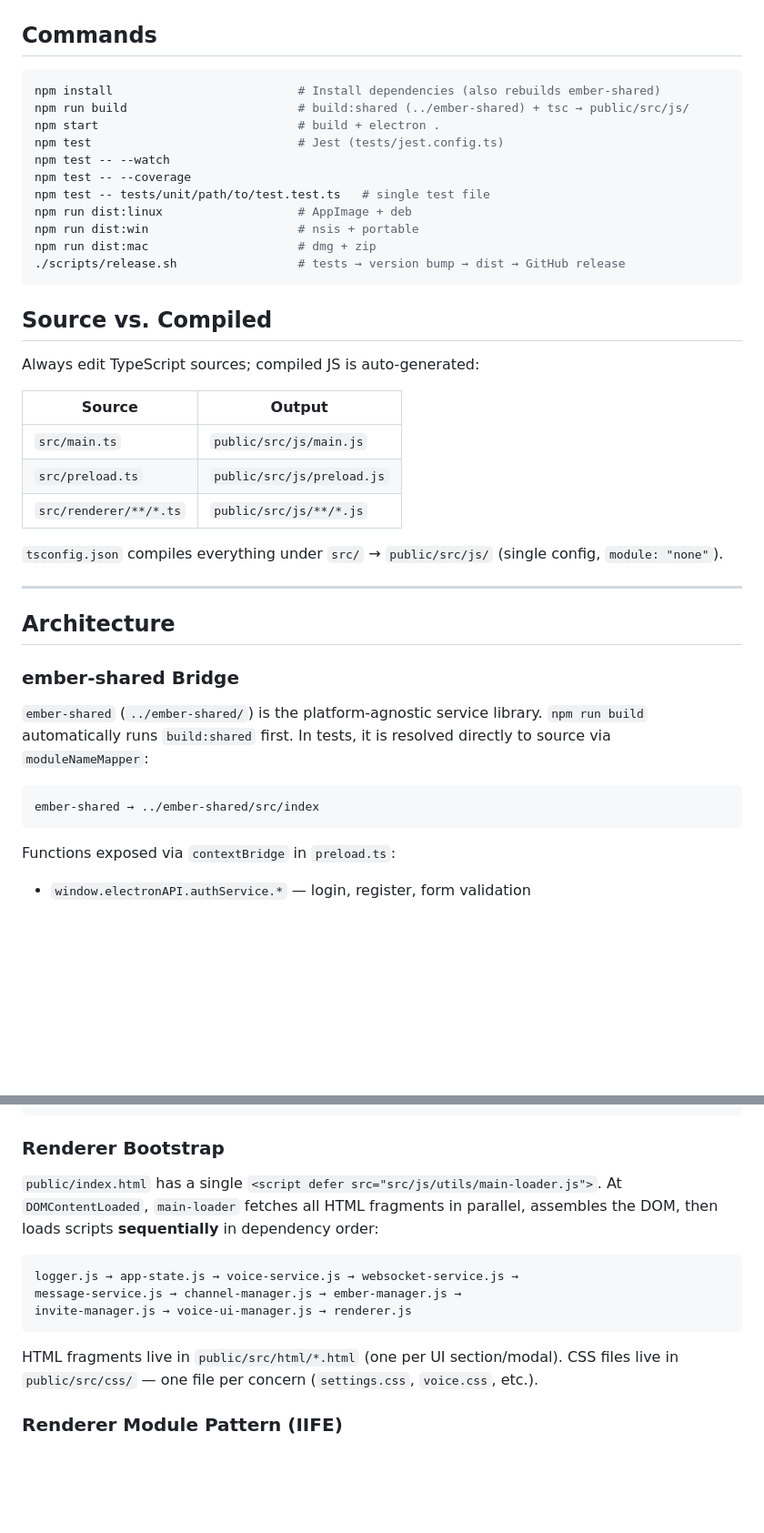
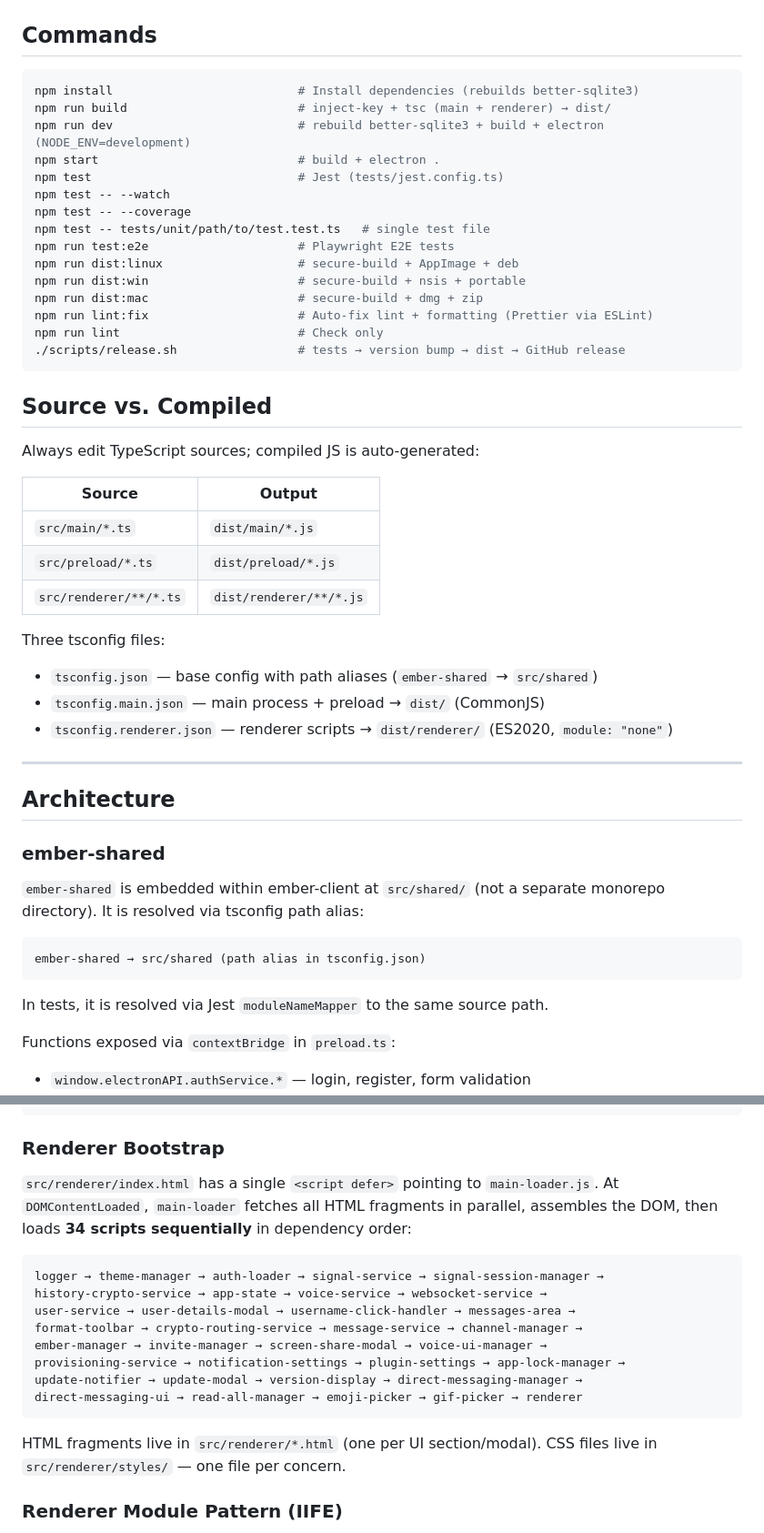
Before and after one commit to Nocturnal-Crispy/Ember-Client-Public, a Markdown page: CLAUDE.md, 2 parts joined by grey strips. Shown at 91% size. Rendered like a GitHub page; blank space fills up the shorter version.

Commit message:
Update documentation and configuration files
- Updated CLAUDE.md with latest project information
- Modified API documentation and contributing guidelines

 1 file changed, 34 insertions(+), 20 deletions(-)

````diff
--- a/CLAUDE.md
+++ b/CLAUDE.md
@@ -9,16 +9,20 @@ This file provides guidance to Claude Code (claude.ai/code) when working with co
 ## Commands
 
 ```bash
-npm install                          # Install dependencies (also rebuilds ember-shared)
-npm run build                        # build:shared (../ember-shared) + tsc → public/src/js/
+npm install                          # Install dependencies (rebuilds better-sqlite3)
+npm run build                        # inject-key + tsc (main + renderer) → dist/
+npm run dev                          # rebuild better-sqlite3 + build + electron (NODE_ENV=development)
 npm start                            # build + electron .
 npm test                             # Jest (tests/jest.config.ts)
 npm test -- --watch
 npm test -- --coverage
 npm test -- tests/unit/path/to/test.test.ts   # single test file
-npm run dist:linux                   # AppImage + deb
-npm run dist:win                     # nsis + portable
-npm run dist:mac                     # dmg + zip
+npm run test:e2e                     # Playwright E2E tests
+npm run dist:linux                   # secure-build + AppImage + deb
+npm run dist:win                     # secure-build + nsis + portable
+npm run dist:mac                     # secure-build + dmg + zip
+npm run lint:fix                     # Auto-fix lint + formatting (Prettier via ESLint)
+npm run lint                         # Check only
 ./scripts/release.sh                 # tests → version bump → dist → GitHub release
 ```
 
@@ -26,25 +30,30 @@ npm run dist:mac                     # dmg + zip
 
 Always edit TypeScript sources; compiled JS is auto-generated:
 
-| Source                 | Output                     |
-| ---------------------- | -------------------------- |
-| `src/main.ts`          | `public/src/js/main.js`    |
-| `src/preload.ts`       | `public/src/js/preload.js` |
-| `src/renderer/**/*.ts` | `public/src/js/**/*.js`    |
+| Source                 | Output                       |
+| ---------------------- | ---------------------------- |
+| `src/main/*.ts`        | `dist/main/*.js`             |
+| `src/preload/*.ts`     | `dist/preload/*.js`          |
+| `src/renderer/**/*.ts` | `dist/renderer/**/*.js`      |
 
-`tsconfig.json` compiles everything under `src/` → `public/src/js/` (single config, `module: "none"`).
+Three tsconfig files:
+- `tsconfig.json` — base config with path aliases (`ember-shared` → `src/shared`)
+- `tsconfig.main.json` — main process + preload → `dist/` (CommonJS)
+- `tsconfig.renderer.json` — renderer scripts → `dist/renderer/` (ES2020, `module: "none"`)
 
 ---
 
 ## Architecture
 
-### ember-shared Bridge
+### ember-shared
 
-`ember-shared` (`../ember-shared/`) is the platform-agnostic service library. `npm run build` automatically runs `build:shared` first. In tests, it is resolved directly to source via `moduleNameMapper`:
+`ember-shared` is embedded within ember-client at `src/shared/` (not a separate monorepo directory). It is resolved via tsconfig path alias:
 
 ```
-ember-shared → ../ember-shared/src/index
+ember-shared → src/shared (path alias in tsconfig.json)
 ```
+
+In tests, it is resolved via Jest `moduleNameMapper` to the same source path.
 
 Functions exposed via `contextBridge` in `preload.ts`:
 
@@ -69,16 +78,21 @@ ALLOWED_ON:     handle-invite-link
 
 ### Renderer Bootstrap
 
-`public/index.html` has a single `<script defer src="src/js/utils/main-loader.js">`. At `DOMContentLoaded`, `main-loader` fetches all HTML fragments in parallel, assembles the DOM, then loads scripts **sequentially** in dependency order:
+`src/renderer/index.html` has a single `<script defer>` pointing to `main-loader.js`. At `DOMContentLoaded`, `main-loader` fetches all HTML fragments in parallel, assembles the DOM, then loads **34 scripts sequentially** in dependency order:
 
 ```
-logger.js → app-state.js → voice-service.js → websocket-service.js →
-message-service.js → channel-manager.js → ember-manager.js →
-invite-manager.js → voice-ui-manager.js → renderer.js
+logger → theme-manager → auth-loader → signal-service → signal-session-manager →
+history-crypto-service → app-state → voice-service → websocket-service →
+user-service → user-details-modal → username-click-handler → messages-area →
+format-toolbar → crypto-routing-service → message-service → channel-manager →
+ember-manager → invite-manager → screen-share-modal → voice-ui-manager →
+provisioning-service → notification-settings → plugin-settings → app-lock-manager →
+update-notifier → update-modal → version-display → direct-messaging-manager →
+direct-messaging-ui → read-all-manager → emoji-picker → gif-picker → renderer
 ```
 
-HTML fragments live in `public/src/html/*.html` (one per UI section/modal).
-CSS files live in `public/src/css/` — one file per concern (`settings.css`, `voice.css`, etc.).
+HTML fragments live in `src/renderer/*.html` (one per UI section/modal).
+CSS files live in `src/renderer/styles/` — one file per concern.
 
 ### Renderer Module Pattern (IIFE)
 
````
